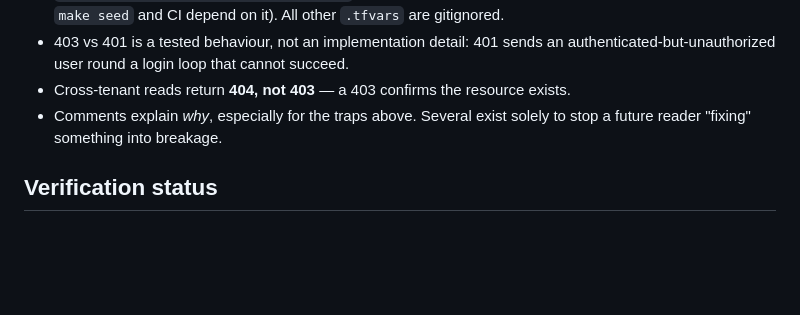
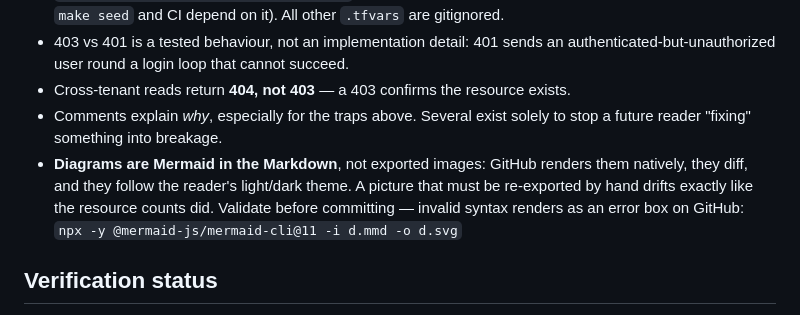
Before and after one commit to MagnusJohansson/keycloak-poc, a Markdown page: CLAUDE.md, the part around the change. GitHub-like rendering; blank space fills up the shorter version.

```diff
--- a/CLAUDE.md
+++ b/CLAUDE.md
@@ -280,6 +280,11 @@ Every one of these cost real debugging time and is now load-bearing. Do not "sim
 - Cross-tenant reads return **404, not 403** — a 403 confirms the resource exists.
 - Comments explain *why*, especially for the traps above. Several exist solely to stop a future
   reader "fixing" something into breakage.
+- **Diagrams are Mermaid in the Markdown**, not exported images: GitHub renders them natively,
+  they diff, and they follow the reader's light/dark theme. A picture that must be re-exported by
+  hand drifts exactly like the resource counts did. Validate before committing — invalid syntax
+  renders as an error box on GitHub:
+  `npx -y @mermaid-js/mermaid-cli@11 -i d.mmd -o d.svg`
 
 ## Verification status
 
```
Also changed, not shown: README.md (+86 -0 lines).
